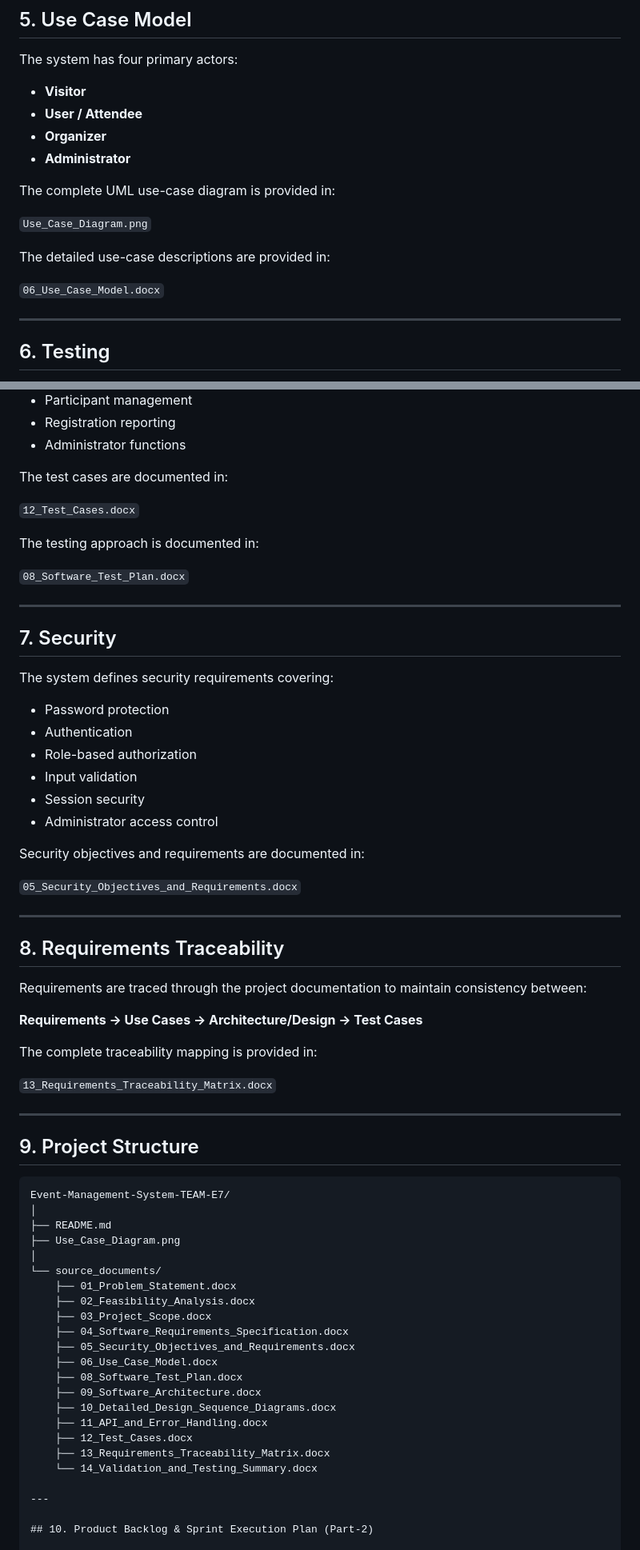
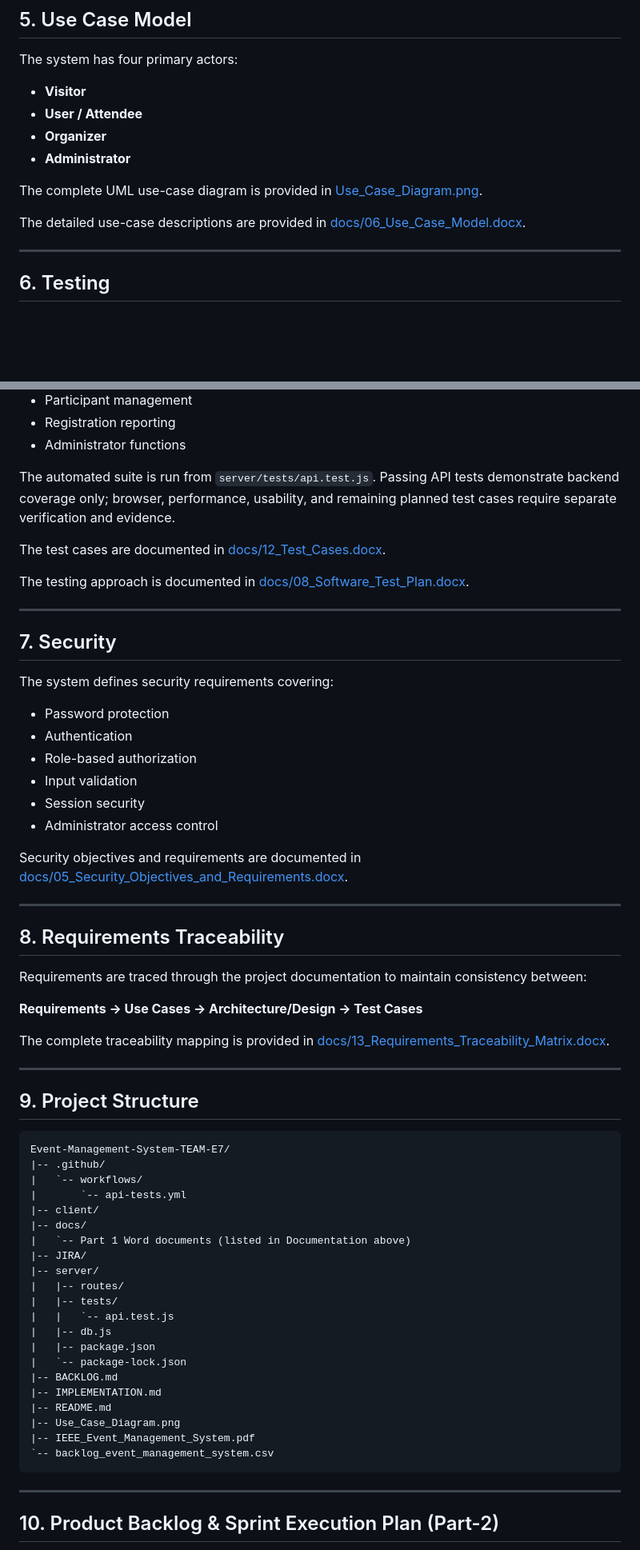
Before and after one commit to saketh1506-ux/Event-Management-System-TEAM-E7, a Markdown page: README.md, 2 parts joined by grey strips. Shown at 80% size. Drawn GitHub-style; blank space fills up the shorter version.

Commit message:
docs: correct README links and project structure

````diff
--- a/README.md
+++ b/README.md
@@ -105,13 +105,9 @@ The system has four primary actors:
 - **Organizer**
 - **Administrator**
 
-The complete UML use-case diagram is provided in:
+The complete UML use-case diagram is provided in [Use_Case_Diagram.png](Use_Case_Diagram.png).
 
-`Use_Case_Diagram.png`
-
-The detailed use-case descriptions are provided in:
-
-`06_Use_Case_Model.docx`
+The detailed use-case descriptions are provided in [docs/06_Use_Case_Model.docx](docs/06_Use_Case_Model.docx).
 
 ---
 
@@ -131,13 +127,11 @@ Testing covers:
 - Registration reporting
 - Administrator functions
 
-The test cases are documented in:
+The automated suite is run from `server/tests/api.test.js`. Passing API tests demonstrate backend coverage only; browser, performance, usability, and remaining planned test cases require separate verification and evidence.
 
-`12_Test_Cases.docx`
+The test cases are documented in [docs/12_Test_Cases.docx](docs/12_Test_Cases.docx).
 
-The testing approach is documented in:
-
-`08_Software_Test_Plan.docx`
+The testing approach is documented in [docs/08_Software_Test_Plan.docx](docs/08_Software_Test_Plan.docx).
 
 ---
 
@@ -152,9 +146,7 @@ The system defines security requirements covering:
 - Session security
 - Administrator access control
 
-Security objectives and requirements are documented in:
-
-`05_Security_Objectives_and_Requirements.docx`
+Security objectives and requirements are documented in [docs/05_Security_Objectives_and_Requirements.docx](docs/05_Security_Objectives_and_Requirements.docx).
 
 ---
 
@@ -162,11 +154,9 @@ Security objectives and requirements are documented in:
 
 Requirements are traced through the project documentation to maintain consistency between:
 
-**Requirements → Use Cases → Architecture/Design → Test Cases**
+**Requirements -> Use Cases -> Architecture/Design -> Test Cases**
 
-The complete traceability mapping is provided in:
-
-`13_Requirements_Traceability_Matrix.docx`
+The complete traceability mapping is provided in [docs/13_Requirements_Traceability_Matrix.docx](docs/13_Requirements_Traceability_Matrix.docx).
 
 ---
 
@@ -174,24 +164,27 @@ The complete traceability mapping is provided in:
 
 ```text
 Event-Management-System-TEAM-E7/
-│
-├── README.md
-├── Use_Case_Diagram.png
-│
-└── source_documents/
-    ├── 01_Problem_Statement.docx
-    ├── 02_Feasibility_Analysis.docx
-    ├── 03_Project_Scope.docx
-    ├── 04_Software_Requirements_Specification.docx
-    ├── 05_Security_Objectives_and_Requirements.docx
-    ├── 06_Use_Case_Model.docx
-    ├── 08_Software_Test_Plan.docx
-    ├── 09_Software_Architecture.docx
-    ├── 10_Detailed_Design_Sequence_Diagrams.docx
-    ├── 11_API_and_Error_Handling.docx
-    ├── 12_Test_Cases.docx
-    ├── 13_Requirements_Traceability_Matrix.docx
-    └── 14_Validation_and_Testing_Summary.docx
+|-- .github/
+|   `-- workflows/
+|       `-- api-tests.yml
+|-- client/
+|-- docs/
+|   `-- Part 1 Word documents (listed in Documentation above)
+|-- JIRA/
+|-- server/
+|   |-- routes/
+|   |-- tests/
+|   |   `-- api.test.js
+|   |-- db.js
+|   |-- package.json
+|   `-- package-lock.json
+|-- BACKLOG.md
+|-- IMPLEMENTATION.md
+|-- README.md
+|-- Use_Case_Diagram.png
+|-- IEEE_Event_Management_System.pdf
+`-- backlog_event_management_system.csv
+```
 
 ---
 
````
Also changed, not shown: other parts of README.md (+15 -15 lines).
